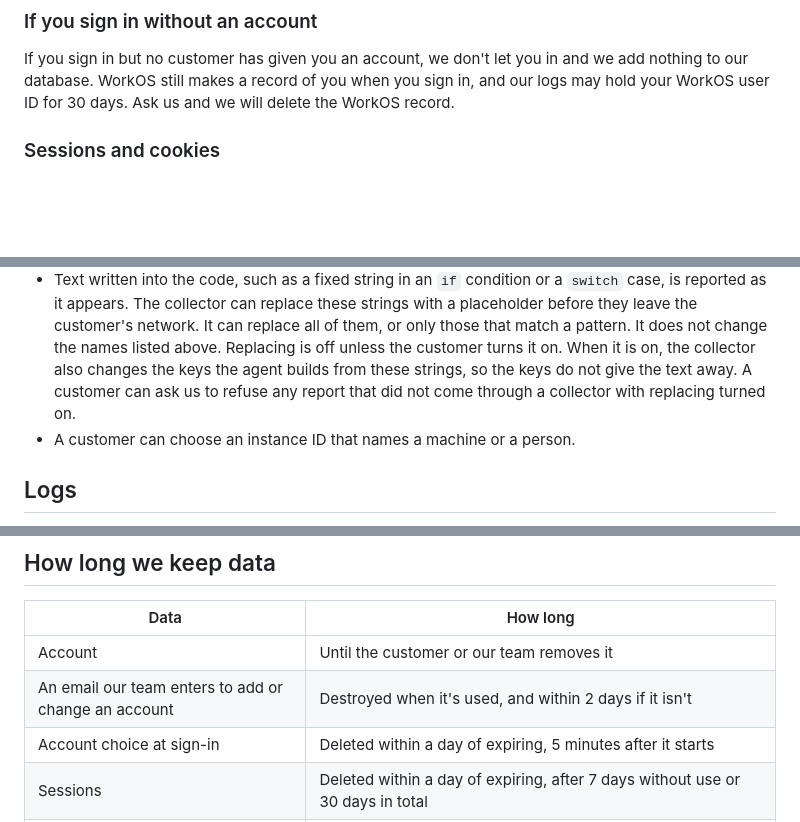
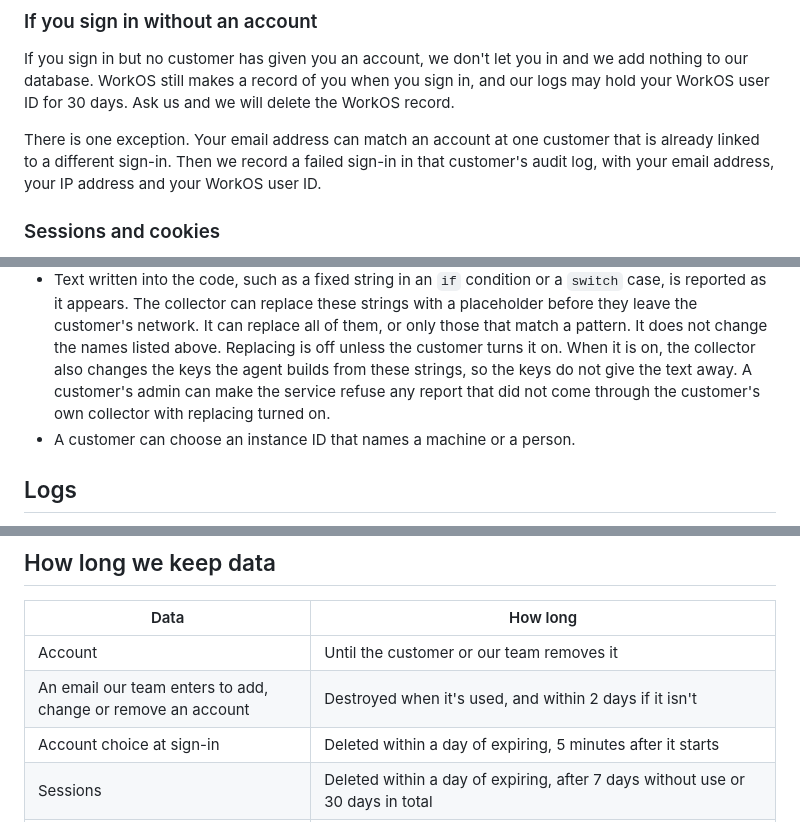
Before and after one commit to otherlodehq/otherlode.dev, a Markdown page: src/pages/privacy.md, 3 parts joined by grey strips. GitHub-like rendering; blank space fills up the shorter version.

```diff
--- a/src/pages/privacy.md
+++ b/src/pages/privacy.md
@@ -126,6 +131,11 @@ you in and we add nothing to our database. WorkOS still makes a record
 of you when you sign in, and our logs may hold your WorkOS user ID for
 30 days. Ask us and we will delete the WorkOS record.
 
+There is one exception. Your email address can match an account at one
+customer that is already linked to a different sign-in. Then we record
+a failed sign-in in that customer's audit log, with your email address,
+your IP address and your WorkOS user ID.
+
 ### Sessions and cookies
 
 When you sign in, we set a session cookie. We store only a hash of its
@@ -179,8 +192,9 @@ names or request contents. A few fields can still hold personal data:
   match a pattern. It does not change the names listed above. Replacing
   is off unless the customer turns it on. When it is on, the collector
   also changes the keys the agent builds from these strings, so the keys
-  do not give the text away. A customer can ask us to refuse any report
-  that did not come through a collector with replacing turned on.
+  do not give the text away. A customer's admin can make the service
+  refuse any report that did not come through the customer's own
+  collector with replacing turned on.
 - A customer can choose an instance ID that names a machine or a
   person.
 
@@ -244,7 +258,7 @@ the safeguards that apply.
 | Data | How long |
 | --- | --- |
 | Account | Until the customer or our team removes it |
-| An email our team enters to add or change an account | Destroyed when it's used, and within 2 days if it isn't |
+| An email our team enters to add, change or remove an account | Destroyed when it's used, and within 2 days if it isn't |
 | Account choice at sign-in | Deleted within a day of expiring, 5 minutes after it starts |
 | Sessions | Deleted within a day of expiring, after 7 days without use or 30 days in total |
 | Audit log | Until the customer leaves |
```
Also changed, not shown: other parts of src/pages/privacy.md (+19 -9 lines).
